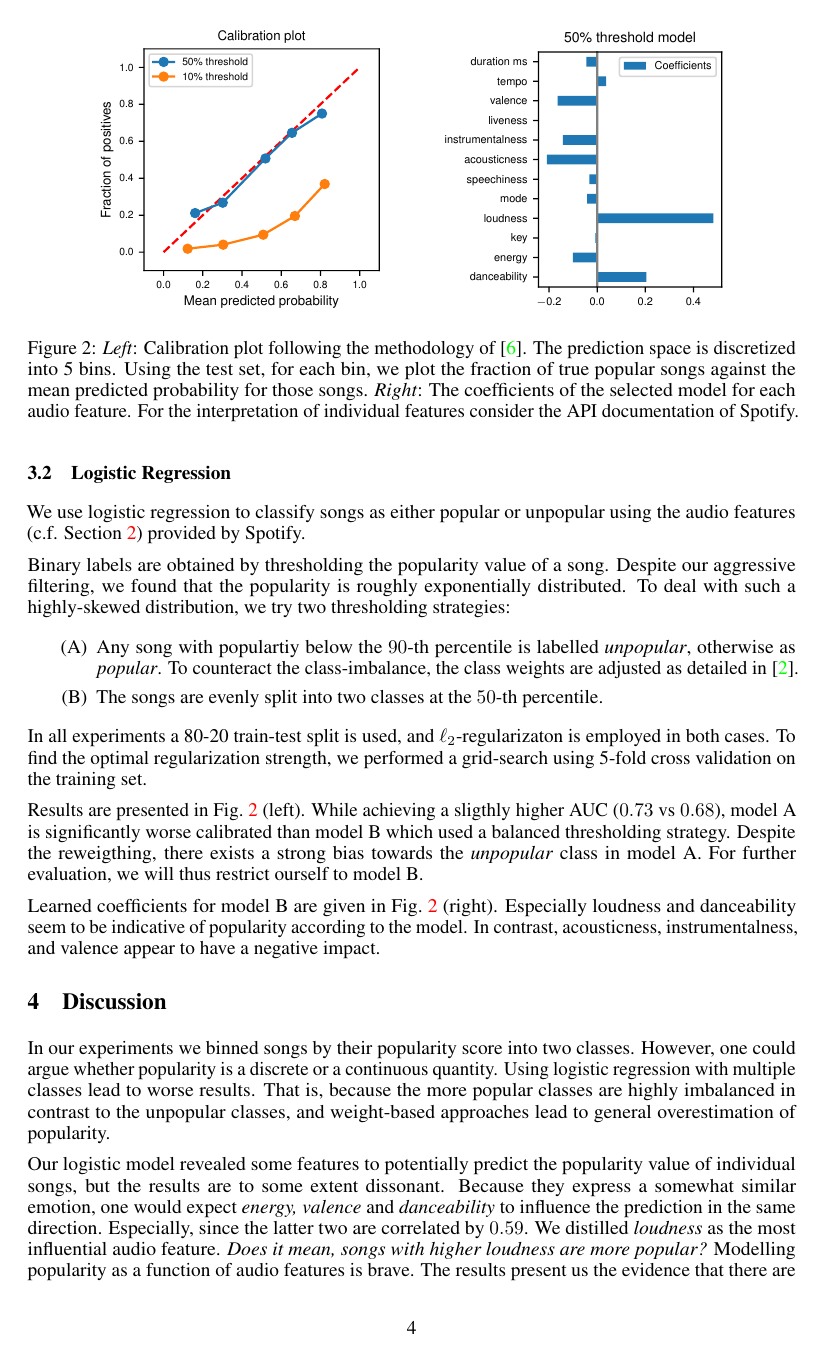
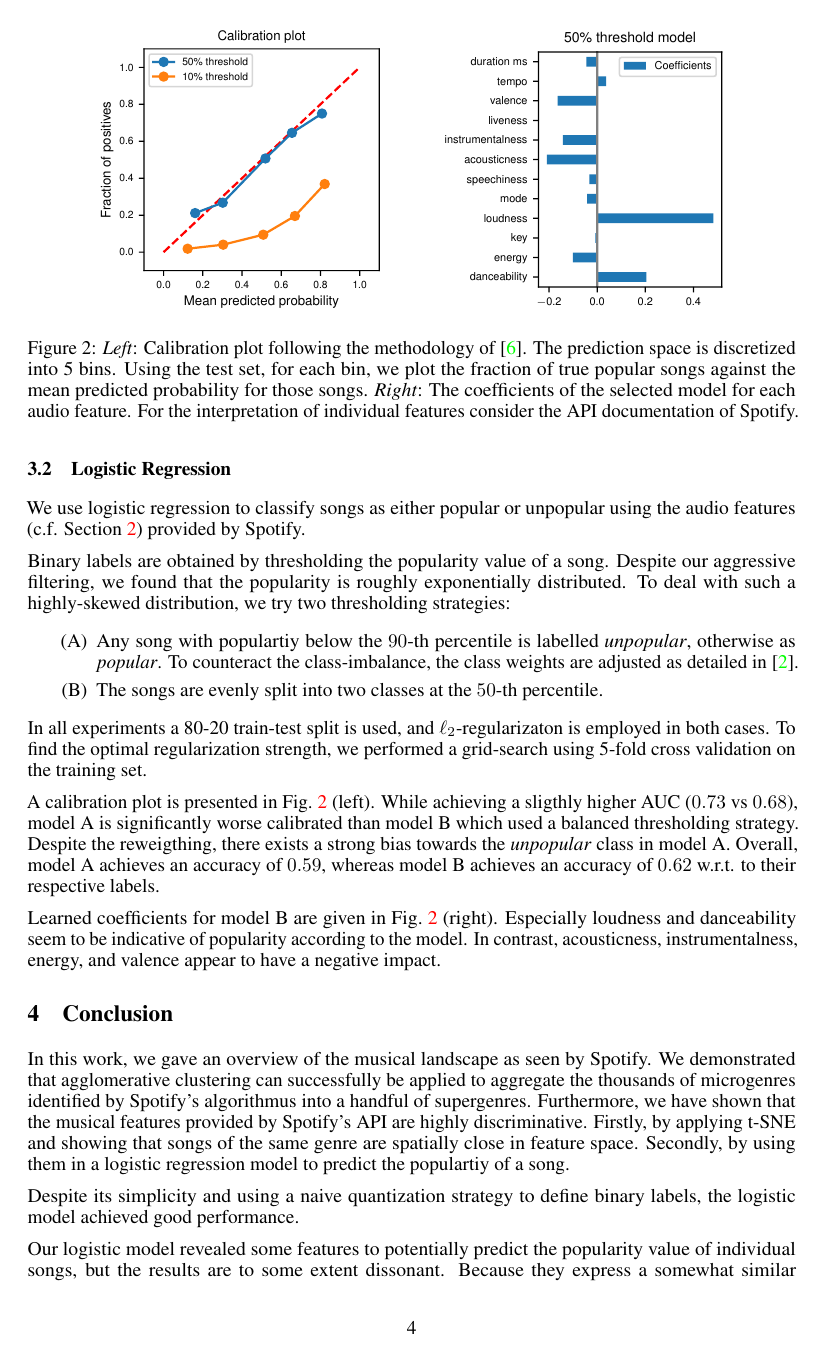
Before and after one commit to ystreicher/SpotifyNEM2022, a LaTeX paper (tex/2022-spot-feat-logistic.tex): page 4 of 6. Compiled offline with pdfLaTeX.

Commit message:
conclusion

```diff
--- a/tex/2022-spot-feat-logistic.tex
+++ b/tex/2022-spot-feat-logistic.tex
@@ -138,7 +138,7 @@ Binary labels are obtained by thresholding the popularity value of a song. Despi
 
 In all experiments a 80-20 train-test split is used, and $\ell_2$-regularizaton is employed in both cases. To find the optimal regularization strength, we performed a grid-search using 5-fold cross validation on the training set.
 
-Results are presented in Fig.~\ref{fig:logis_eval}~(left). While achieving a sligthly higher AUC ($0.73$ vs $0.68$), model A is significantly worse calibrated than model B which used a balanced thresholding strategy. Despite the reweigthing, there exists a strong bias towards the \emph{unpopular} class in model A. For further evaluation, we will thus restrict ourself to model B.
+A calibration plot is presented in Fig.~\ref{fig:logis_eval}~(left). While achieving a sligthly higher AUC ($0.73$ vs $0.68$), model A is significantly worse calibrated than model B which used a balanced thresholding strategy. Despite the reweigthing, there exists a strong bias towards the \emph{unpopular} class in model A. Overall, model A achieves an accuracy of $0.59$, whereas model B achieves an accuracy of $0.62$ w.r.t. to their respective labels.
 
 %Those features are purely technical and, therefore, we inductively assume that the probability whether a song is popular is only dependent on its audio features.
 
@@ -156,7 +156,7 @@ Results are presented in Fig.~\ref{fig:logis_eval}~(left). While achieving a sli
 %Despite having a higher ROC-AUC score (tight model: \num{0.73} vs. wide model: \num{0.68}) the tight model performs worse at predicting the probability of being popular for individual songs, as seen in the calibration plots in Fig.~\ref{fig:logis_eval}, left.
 
 % weight interpretation - elaborate what stood out
-Learned coefficients for model B are given in Fig.~\ref{fig:logis_eval} (right). Especially loudness and danceability seem to be indicative of popularity according to the model. In contrast, acousticness, instrumentalness, and valence appear to have a negative impact.
+Learned coefficients for model B are given in Fig.~\ref{fig:logis_eval} (right). Especially loudness and danceability seem to be indicative of popularity according to the model. In contrast, acousticness, instrumentalness, energy, and valence appear to have a negative impact.
 %To find out how individual features influence the prediction we look into the learned coefficients of the better performing regression model, c.f.~Fig.\ref{fig:logis_eval}, right.
 %Weights in logistic regression have a linear relationship with the \textit{odds} of an outcome of the target variable.
 %Our analysis shows, that especially \textit{loudness} and \textit{danceability} correspond to higher odds of being popular.
@@ -181,13 +181,17 @@ Learned coefficients for model B are given in Fig.~\ref{fig:logis_eval} (right).
 % \end{figure}
 
 
-\section{Discussion}
+\section{Conclusion}
+
+In this work, we gave an overview of the musical landscape as seen by Spotify. We demonstrated that agglomerative clustering can successfully be applied to aggregate the thousands of microgenres identified by Spotify's algorithmus into a handful of supergenres. Furthermore, we have shown that the musical features provided by Spotify's API are highly discriminative. Firstly, by applying t-SNE and showing that songs of the same genre are spatially close in  feature space. Secondly, by using them in a logistic regression model to predict the populartiy of a song.
+
+Despite its simplicity and using a naive quantization strategy to define binary labels, the logistic model achieved good performance.
 
 % does our dataset represent the population? Can we express certaintly?
 
 % Logistic Discussion
 %% limitations 1: Popularity Label Selection
-In our experiments we binned songs by their popularity score into two classes. However, one could argue whether popularity is a discrete or a continuous quantity. Using logistic regression with multiple classes lead to worse results. That is, because the more popular classes are highly imbalanced in contrast to the unpopular classes, and weight-based approaches lead to general overestimation of popularity.
+%In our experiments we binned songs by their popularity score into two classes. However, one could argue whether popularity is a discrete or a continuous quantity. Using logistic regression with multiple classes lead to worse results. That is, because the more popular classes are highly imbalanced in contrast to the unpopular classes, and weight-based approaches lead to general overestimation of popularity.
 %One would potentially have to investigate the under-the-hood workings of Spotify's popularity score to find a good representation of our interests.
 
 %% Limitations 2: Popularity is not a function of Audio features
```
Also changed, not shown: tex/2022-spot-feat-logistic.tex (2 more changed lines).
